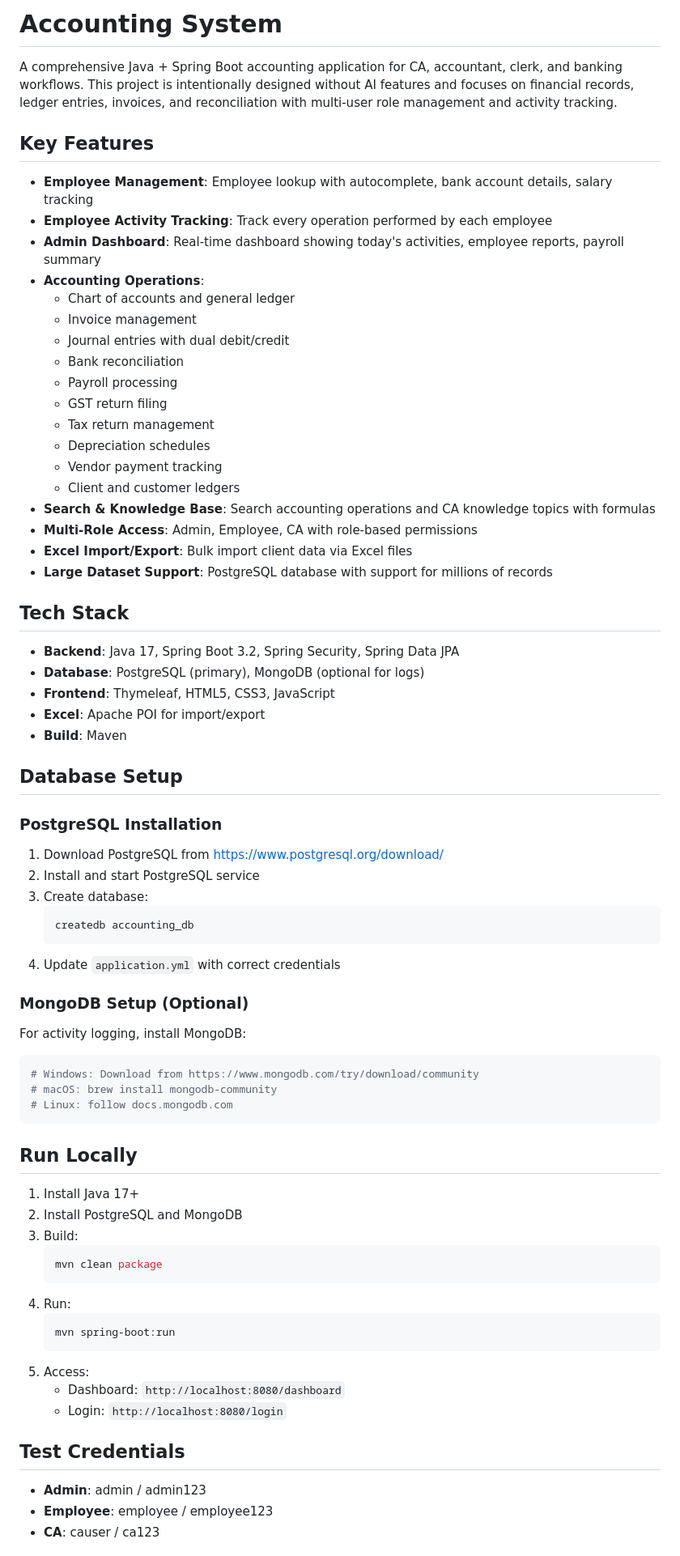
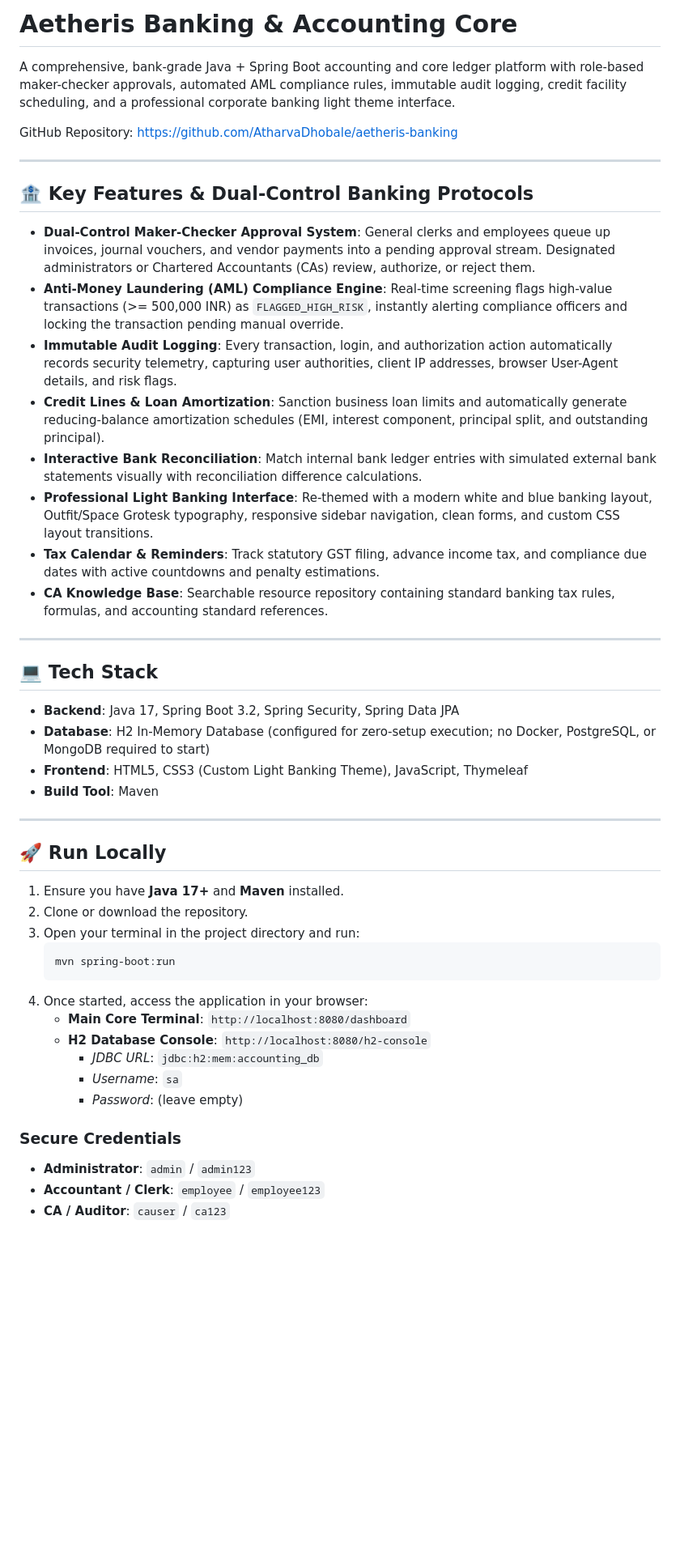
Before and after one commit to AtharvaDhobale/aetheris-banking, a Markdown page: README.md, the part around one of its changes. Shown at 81% size. Drawn GitHub-style; blank space fills up the shorter version.

Commit message:
docs: Update README with deployment guide and banking feature summary

````diff
--- a/README.md
+++ b/README.md
@@ -1,71 +1,48 @@
-# Accounting System
+# Aetheris Banking & Accounting Core
 
-A comprehensive Java + Spring Boot accounting application for CA, accountant, clerk, and banking workflows.
-This project is intentionally designed without AI features and focuses on financial records, ledger entries, invoices, and reconciliation with multi-user role management and activity tracking.
+A comprehensive, bank-grade Java + Spring Boot accounting and core ledger platform with role-based maker-checker approvals, automated AML compliance rules, immutable audit logging, credit facility scheduling, and a professional corporate banking light theme interface.
 
-## Key Features
-- **Employee Management**: Employee lookup with autocomplete, bank account details, salary tracking
-- **Employee Activity Tracking**: Track every operation performed by each employee
-- **Admin Dashboard**: Real-time dashboard showing today's activities, employee reports, payroll summary
-- **Accounting Operations**:
-  - Chart of accounts and general ledger
-  - Invoice management
-  - Journal entries with dual debit/credit
-  - Bank reconciliation
-  - Payroll processing
-  - GST return filing
-  - Tax return management
-  - Depreciation schedules
-  - Vendor payment tracking
-  - Client and customer ledgers
-- **Search & Knowledge Base**: Search accounting operations and CA knowledge topics with formulas
-- **Multi-Role Access**: Admin, Employee, CA with role-based permissions
-- **Excel Import/Export**: Bulk import client data via Excel files
-- **Large Dataset Support**: PostgreSQL database with support for millions of records
+GitHub Repository: [https://github.com/AtharvaDhobale/aetheris-banking](https://github.com/AtharvaDhobale/aetheris-banking)
 
-## Tech Stack
+---
+
+## 🏦 Key Features & Dual-Control Banking Protocols
+
+- **Dual-Control Maker-Checker Approval System**: General clerks and employees queue up invoices, journal vouchers, and vendor payments into a pending approval stream. Designated administrators or Chartered Accountants (CAs) review, authorize, or reject them.
+- **Anti-Money Laundering (AML) Compliance Engine**: Real-time screening flags high-value transactions (>= 500,000 INR) as `FLAGGED_HIGH_RISK`, instantly alerting compliance officers and locking the transaction pending manual override.
+- **Immutable Audit Logging**: Every transaction, login, and authorization action automatically records security telemetry, capturing user authorities, client IP addresses, browser User-Agent details, and risk flags.
+- **Credit Lines & Loan Amortization**: Sanction business loan limits and automatically generate reducing-balance amortization schedules (EMI, interest component, principal split, and outstanding principal).
+- **Interactive Bank Reconciliation**: Match internal bank ledger entries with simulated external bank statements visually with reconciliation difference calculations.
+- **Professional Light Banking Interface**: Re-themed with a modern white and blue banking layout, Outfit/Space Grotesk typography, responsive sidebar navigation, clean forms, and custom CSS layout transitions.
+- **Tax Calendar & Reminders**: Track statutory GST filing, advance income tax, and compliance due dates with active countdowns and penalty estimations.
+- **CA Knowledge Base**: Searchable resource repository containing standard banking tax rules, formulas, and accounting standard references.
+
+---
+
+## 💻 Tech Stack
 - **Backend**: Java 17, Spring Boot 3.2, Spring Security, Spring Data JPA
-- **Database**: PostgreSQL (primary), MongoDB (optional for logs)
-- **Frontend**: Thymeleaf, HTML5, CSS3, JavaScript
-- **Excel**: Apache POI for import/export
-- **Build**: Maven
+- **Database**: H2 In-Memory Database (configured for zero-setup execution; no Docker, PostgreSQL, or MongoDB required to start)
+- **Frontend**: HTML5, CSS3 (Custom Light Banking Theme), JavaScript, Thymeleaf
+- **Build Tool**: Maven
 
-## Database Setup
+---
 
-### PostgreSQL Installation
-1. Download PostgreSQL from https://www.postgresql.org/download/
-2. Install and start PostgreSQL service
-3. Create database:
-   ```bash
-   createdb accounting_db
-   ```
-4. Update `application.yml` with correct credentials
-
-### MongoDB Setup (Optional)
-For activity logging, install MongoDB:
-```bash
-# Windows: Download from https://www.mongodb.com/try/download/community
-# macOS: brew install mongodb-community
-# Linux: follow docs.mongodb.com
-```
-
-## Run Locally
-1. Install Java 17+
-2. Install PostgreSQL and MongoDB
-3. Build:
-   ```bash
-   mvn clean package
-   ```
-4. Run:
+## 🚀 Run Locally
+1. Ensure you have **Java 17+** and **Maven** installed.
+2. Clone or download the repository.
+3. Open your terminal in the project directory and run:
    ```bash
    mvn spring-boot:run
    ```
-5. Access:
-   - Dashboard: `http://localhost:8080/dashboard`
-   - Login: `http://localhost:8080/login`
+4. Once started, access the application in your browser:
+   - **Main Core Terminal**: `http://localhost:8080/dashboard`
+   - **H2 Database Console**: `http://localhost:8080/h2-console`
+     - *JDBC URL*: `jdbc:h2:mem:accounting_db`
+     - *Username*: `sa`
+     - *Password*: (leave empty)
 
-## Test Credentials
-- **Admin**: admin / admin123
-- **Employee**: employee / employee123
-- **CA**: causer / ca123
+### Secure Credentials
+- **Administrator**: `admin` / `admin123`
+- **Accountant / Clerk**: `employee` / `employee123`
+- **CA / Auditor**: `causer` / `ca123`
 
````
Also changed, not shown: other parts of README.md (+14 -67 lines).
